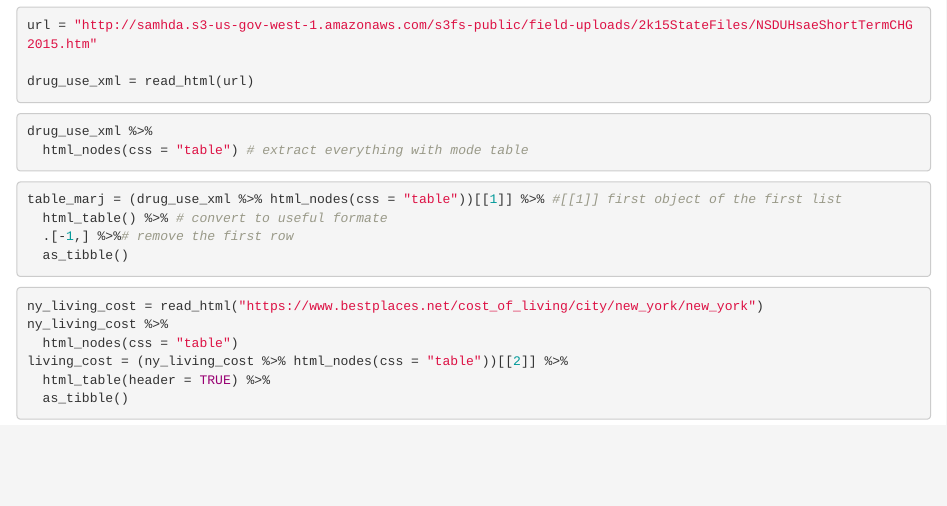
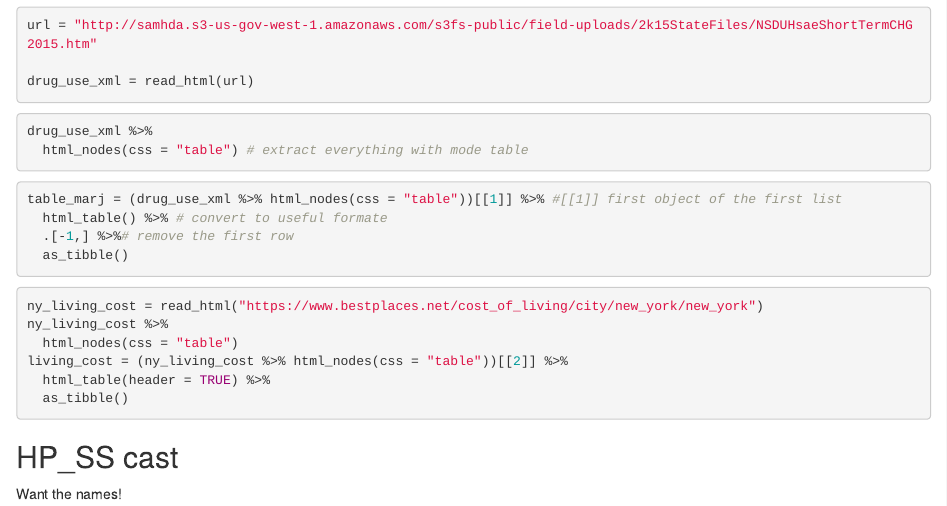
Before and after one commit to shengnans1105/data_from_web, an R Markdown document (Reading_data.Rmd): the page in a window 1100 px wide, from 310 px down. Rendered offline with R 4.5, knitr and Pandoc, with nearby package versions; the code chunks are not run, so their results and figures are left out.

Commit message:
HPSS cast name

````diff
--- a/Reading_data.Rmd
+++ b/Reading_data.Rmd
@@ -45,3 +45,10 @@
   html_table(header = TRUE) %>%
   as_tibble()
 ```
+
+## HP_SS cast
+
+Want the names!
+```{r}
+
+```
````
